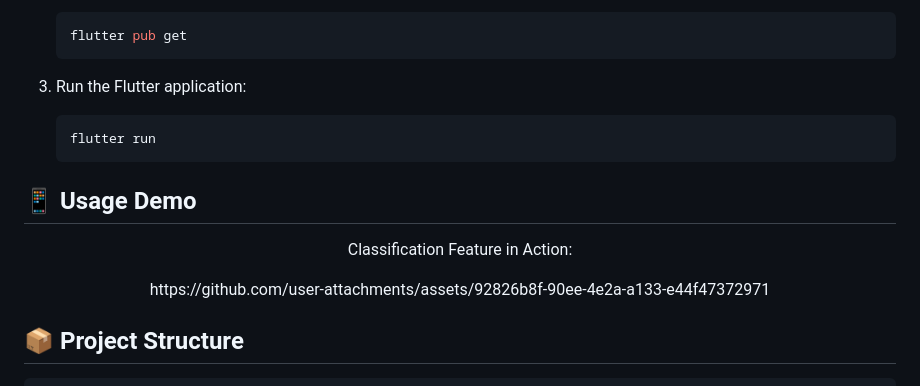
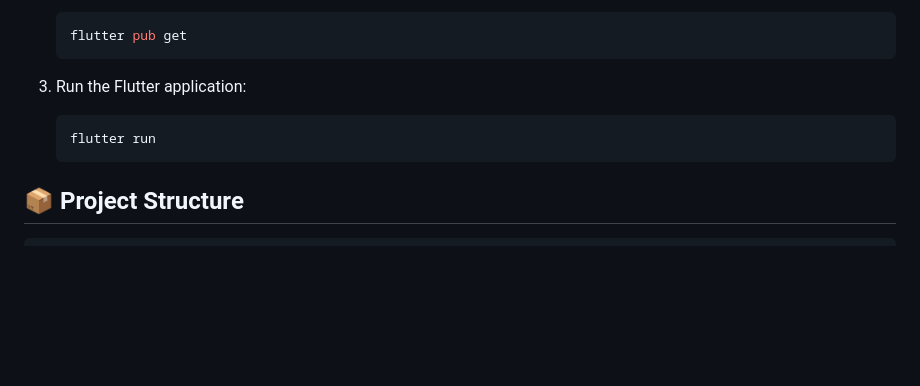
Before and after one commit to joewrdd/PokemonPokedex, a Markdown page: README.md, the part around one of its changes. Rendered like a GitHub page; blank space fills up the shorter version.

````diff
--- a/README.md
+++ b/README.md
@@ -134,13 +134,6 @@ The image classification model is currently trained to recognize these Pokémon:
    flutter run
    ```
 
-## 📱 Usage Demo
-
-<div align="center">
-  <p>Classification Feature in Action:</p>
-  <p>https://github.com/user-attachments/assets/92826b8f-90ee-4e2a-a133-e44f47372971</p>
-</div>
-
 ## 📦 Project Structure
 
 ```
````
Also changed, not shown: other parts of README.md (+1 -1 lines).
